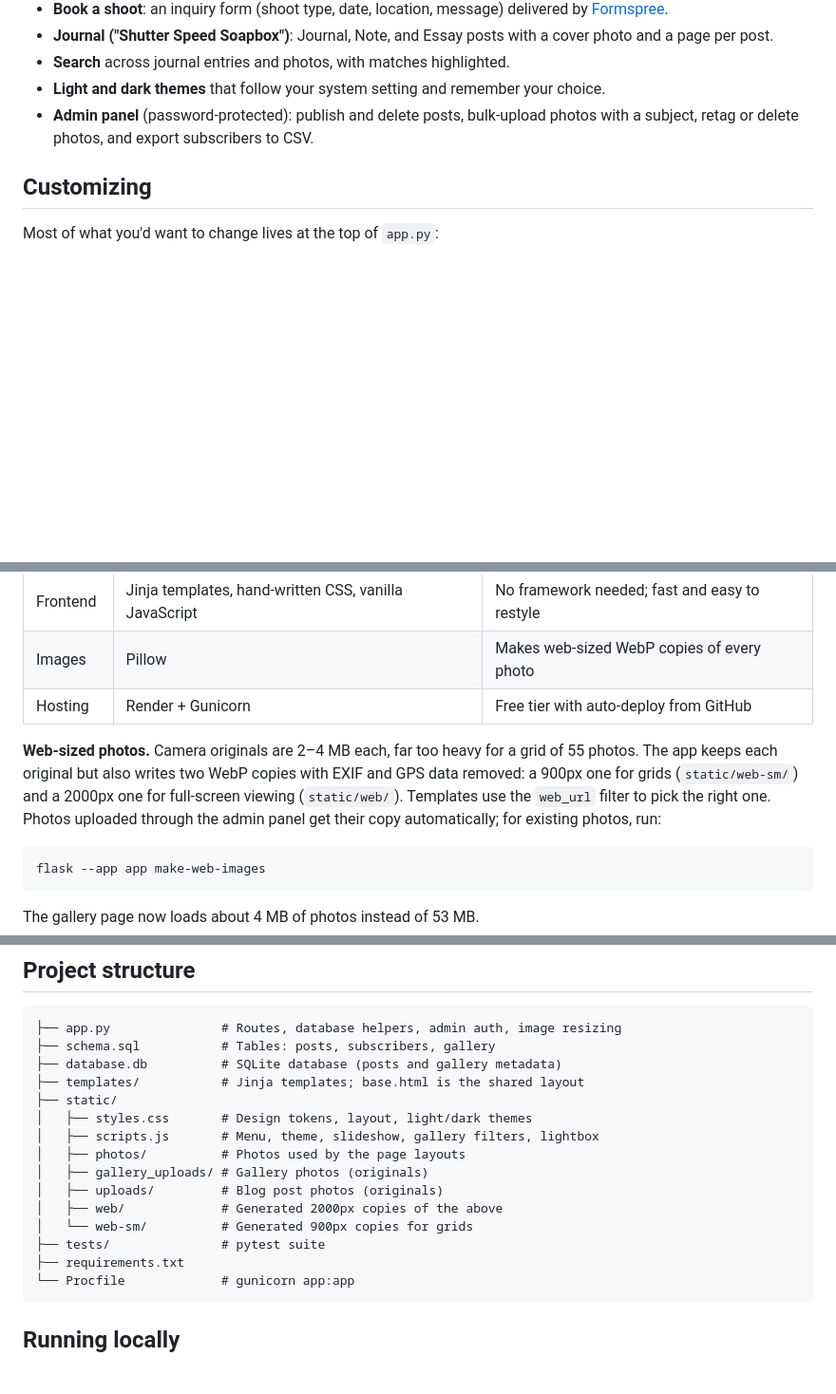
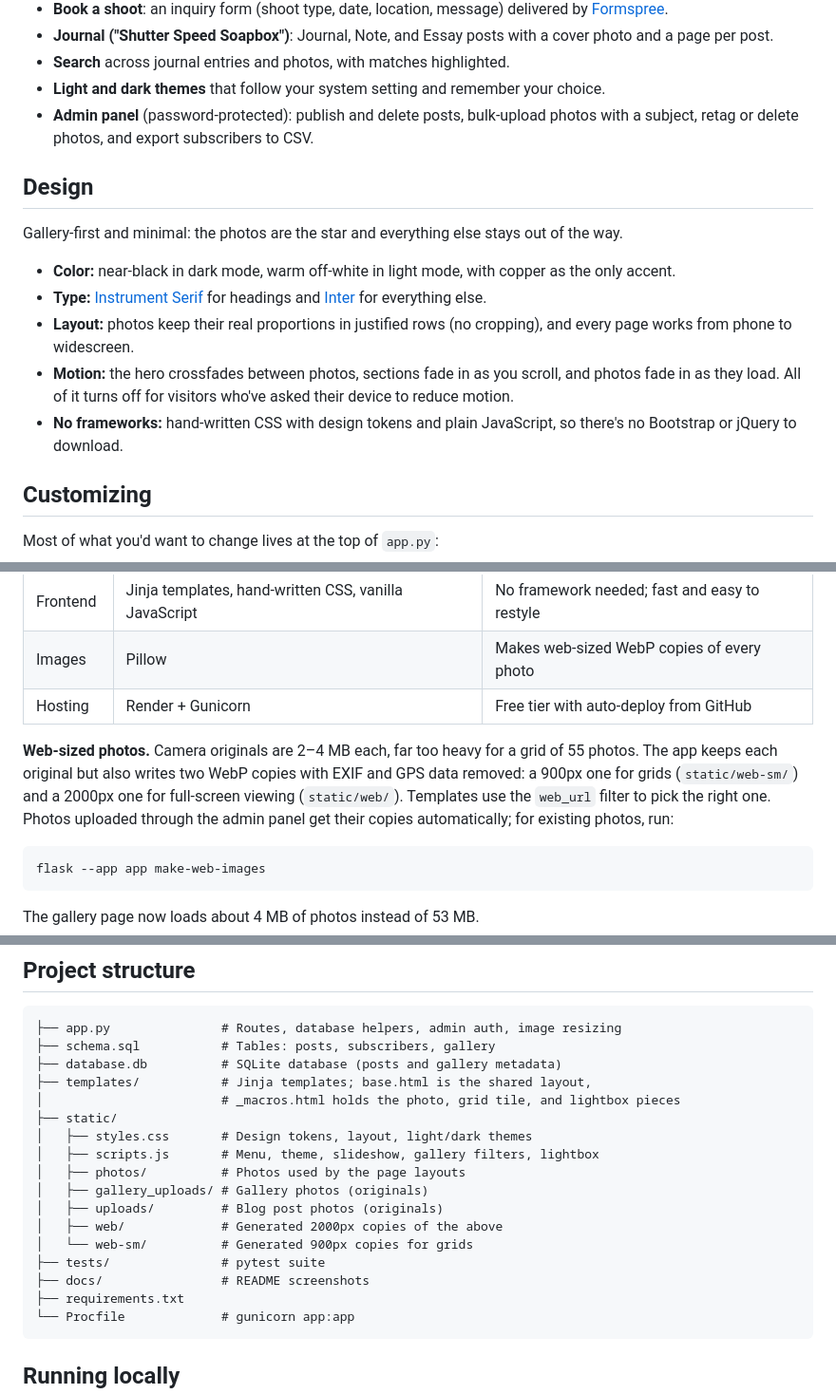
Before and after one commit to manofmanana/Personal-Photography-Website, a Markdown page: README.md, 3 parts joined by grey strips. Shown at 95% size. Drawn GitHub-style; blank space fills up the shorter version.

````diff
--- a/README.md
+++ b/README.md
@@ -22,6 +31,16 @@ A full-stack photography portfolio and blog, built with Flask and SQLite as my *
 - **Search** across journal entries and photos, with matches highlighted.
 - **Light and dark themes** that follow your system setting and remember your choice.
 - **Admin panel** (password-protected): publish and delete posts, bulk-upload photos with a subject, retag or delete photos, and export subscribers to CSV.
+
+## Design
+
+Gallery-first and minimal: the photos are the star and everything else stays out of the way.
+
+- **Color:** near-black in dark mode, warm off-white in light mode, with copper as the only accent.
+- **Type:** [Instrument Serif](https://fonts.google.com/specimen/Instrument+Serif) for headings and [Inter](https://fonts.google.com/specimen/Inter) for everything else.
+- **Layout:** photos keep their real proportions in justified rows (no cropping), and every page works from phone to widescreen.
+- **Motion:** the hero crossfades between photos, sections fade in as you scroll, and photos fade in as they load. All of it turns off for visitors who've asked their device to reduce motion.
+- **No frameworks:** hand-written CSS with design tokens and plain JavaScript, so there's no Bootstrap or jQuery to download.
 
 ## Customizing
 
@@ -41,7 +60,7 @@ Most of what you'd want to change lives at the top of `app.py`:
 | Images | Pillow | Makes web-sized WebP copies of every photo |
 | Hosting | Render + Gunicorn | Free tier with auto-deploy from GitHub |
 
-**Web-sized photos.** Camera originals are 2–4 MB each, far too heavy for a grid of 55 photos. The app keeps each original but also writes two WebP copies with EXIF and GPS data removed: a 900px one for grids (`static/web-sm/`) and a 2000px one for full-screen viewing (`static/web/`). Templates use the `web_url` filter to pick the right one. Photos uploaded through the admin panel get their copy automatically; for existing photos, run:
+**Web-sized photos.** Camera originals are 2–4 MB each, far too heavy for a grid of 55 photos. The app keeps each original but also writes two WebP copies with EXIF and GPS data removed: a 900px one for grids (`static/web-sm/`) and a 2000px one for full-screen viewing (`static/web/`). Templates use the `web_url` filter to pick the right one. Photos uploaded through the admin panel get their copies automatically; for existing photos, run:
 
 ```bash
 flask --app app make-web-images
@@ -59,7 +78,8 @@ The gallery page now loads about 4 MB of photos instead of 53 MB.
 ├── app.py               # Routes, database helpers, admin auth, image resizing
 ├── schema.sql           # Tables: posts, subscribers, gallery
 ├── database.db          # SQLite database (posts and gallery metadata)
-├── templates/           # Jinja templates; base.html is the shared layout
+├── templates/           # Jinja templates; base.html is the shared layout,
+│                        # _macros.html holds the photo, grid tile, and lightbox pieces
 ├── static/
 │   ├── styles.css       # Design tokens, layout, light/dark themes
 │   ├── scripts.js       # Menu, theme, slideshow, gallery filters, lightbox
@@ -69,6 +89,7 @@ The gallery page now loads about 4 MB of photos instead of 53 MB.
 │   ├── web/             # Generated 2000px copies of the above
 │   └── web-sm/          # Generated 900px copies for grids
 ├── tests/               # pytest suite
+├── docs/                # README screenshots
 ├── requirements.txt
 └── Procfile             # gunicorn app:app
 ```
````
Also changed, not shown: other parts of README.md (+15 -6 lines), docs/screenshot-lightbox.jpg (added), docs/screenshot-phone.jpg (added), docs/screenshot-services.jpg (added).
